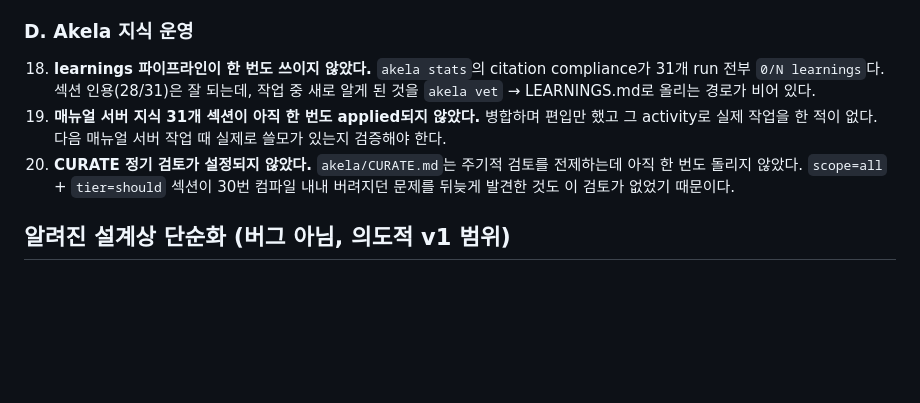
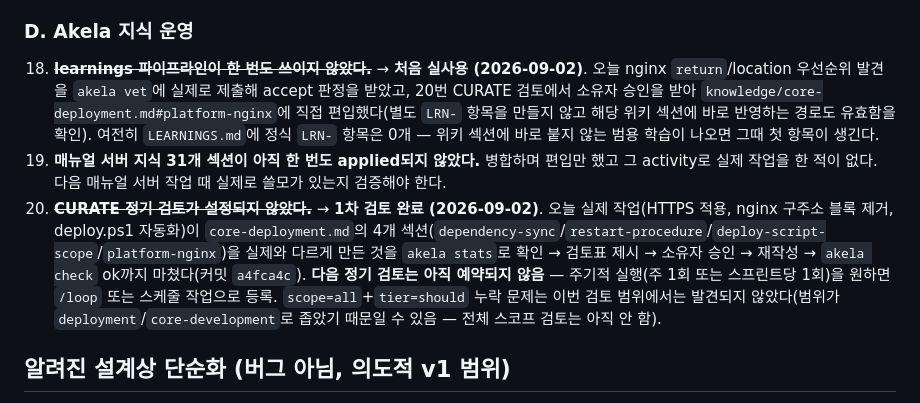
Before and after one commit to hongmin3/ai-regression-impact-analyzer, a Markdown page: NEXT_STEPS.md, the part around the change. GitHub-like rendering; blank space fills up the shorter version.

Commit message:
docs: mark first Akela CURATE review and learnings-pipeline use as done
Co-Authored-By: Claude Sonnet 5 <noreply@anthropic.com>

```diff
--- a/NEXT_STEPS.md
+++ b/NEXT_STEPS.md
@@ -396,15 +396,23 @@ version id 를 넣어 같은 Current 는 로컬 사본을 재사용하고, 바
 
 ### D. Akela 지식 운영
 
-18. **learnings 파이프라인이 한 번도 쓰이지 않았다.** `akela stats`의 citation compliance가
-    31개 run 전부 `0/N learnings`다. 섹션 인용(28/31)은 잘 되는데, 작업 중 새로 알게 된 것을
-    `akela vet` → LEARNINGS.md로 올리는 경로가 비어 있다.
+18. ~~**learnings 파이프라인이 한 번도 쓰이지 않았다.**~~ → **처음 실사용 (2026-09-02)**. 오늘
+    nginx `return`/location 우선순위 발견을 `akela vet`에 실제로 제출해 accept 판정을 받았고,
+    20번 CURATE 검토에서 소유자 승인을 받아 `knowledge/core-deployment.md#platform-nginx`에
+    직접 편입했다(별도 `LRN-` 항목을 만들지 않고 해당 위키 섹션에 바로 반영하는 경로도
+    유효함을 확인). 여전히 `LEARNINGS.md`에 정식 `LRN-` 항목은 0개 — 위키 섹션에 바로 붙지
+    않는 범용 학습이 나오면 그때 첫 항목이 생긴다.
 19. **매뉴얼 서버 지식 31개 섹션이 아직 한 번도 applied되지 않았다.** 병합하며 편입만 했고
     그 activity로 실제 작업을 한 적이 없다. 다음 매뉴얼 서버 작업 때 실제로 쓸모가 있는지
     검증해야 한다.
-20. **CURATE 정기 검토가 설정되지 않았다.** `akela/CURATE.md`는 주기적 검토를 전제하는데
-    아직 한 번도 돌리지 않았다. `scope=all` + `tier=should` 섹션이 30번 컴파일 내내 버려지던
-    문제를 뒤늦게 발견한 것도 이 검토가 없었기 때문이다.
+20. ~~**CURATE 정기 검토가 설정되지 않았다.**~~ → **1차 검토 완료 (2026-09-02)**. 오늘 실제
+    작업(HTTPS 적용, nginx 구주소 블록 제거, deploy.ps1 자동화)이 `core-deployment.md`의 4개
+    섹션(`dependency-sync`/`restart-procedure`/`deploy-script-scope`/`platform-nginx`)을
+    실제와 다르게 만든 것을 `akela stats`로 확인 → 검토표 제시 → 소유자 승인 → 재작성 →
+    `akela check` ok까지 마쳤다(커밋 `a4fca4c`). **다음 정기 검토는 아직 예약되지 않음** —
+    주기적 실행(주 1회 또는 스프린트당 1회)을 원하면 `/loop` 또는 스케줄 작업으로 등록.
+    `scope=all`+`tier=should` 누락 문제는 이번 검토 범위에서는 발견되지 않았다(범위가
+    `deployment`/`core-development`로 좁았기 때문일 수 있음 — 전체 스코프 검토는 아직 안 함).
 
 ## 알려진 설계상 단순화 (버그 아님, 의도적 v1 범위)
 
```
